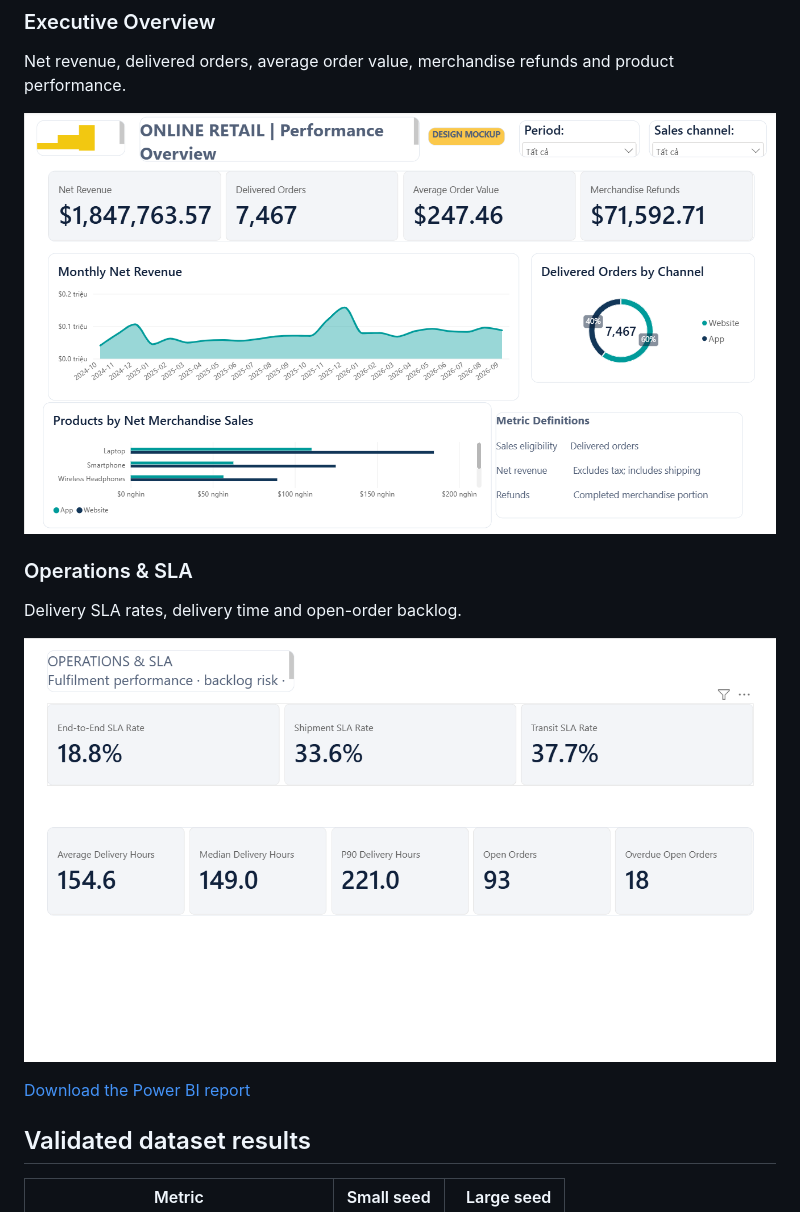
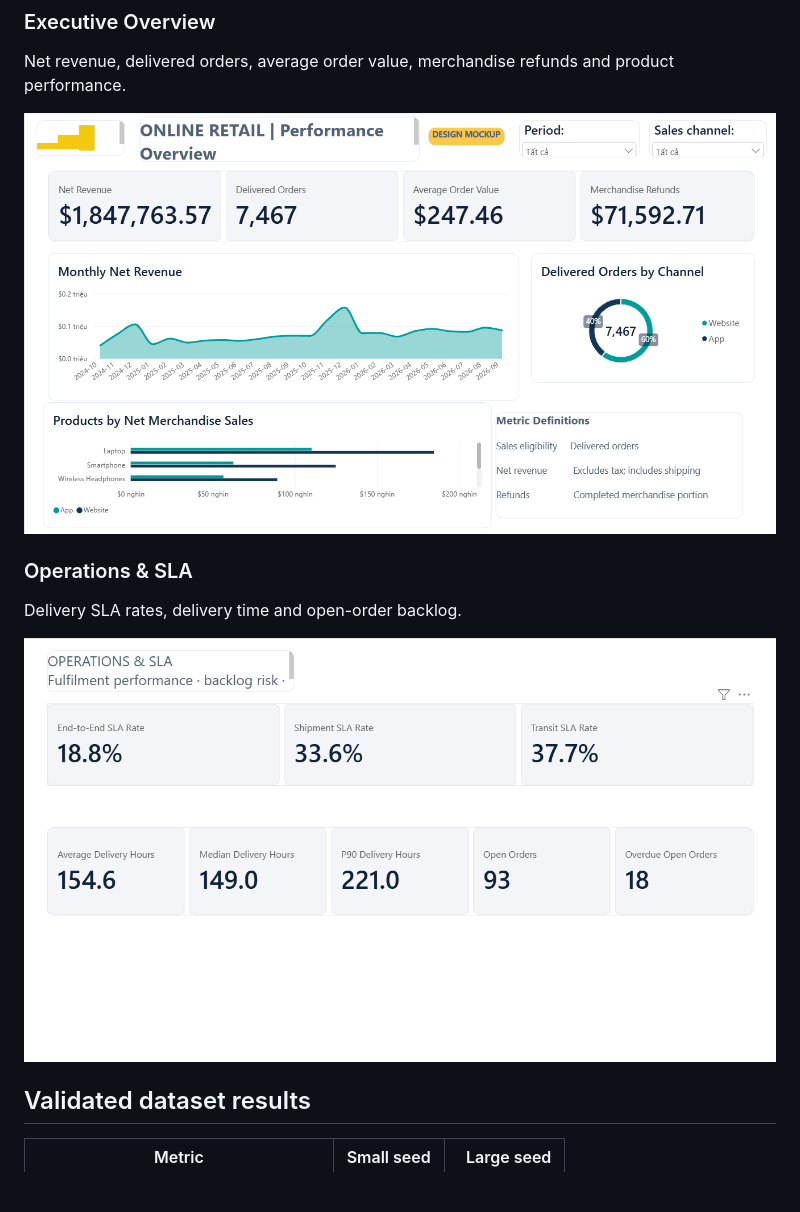
Before and after one commit to ndaiphuc172-lgtm/Online-Retail-SQL-Analytics, a Markdown page: README.md, the part around the change. Drawn GitHub-style; blank space fills up the shorter version.

Commit message:
Remove PBIX and rename dashboard screenshot folder

```diff
--- a/README.md
+++ b/README.md
@@ -18,15 +18,13 @@ A reproducible SQL portfolio for revenue, payments, product performance, custome
 
 Net revenue, delivered orders, average order value, merchandise refunds and product performance.
 
-![Executive Overview](powerbi/executive-overview.png)
+![Executive Overview](power%20bi%20dash%20board%20screenshot/executive-overview.png)
 
 ### Operations & SLA
 
 Delivery SLA rates, delivery time and open-order backlog.
 
-![Operations & SLA](powerbi/operations-sla.png)
-
-[Download the Power BI report](Dashboard.pbix)
+![Operations & SLA](power%20bi%20dash%20board%20screenshot/operations-sla.png)
 
 ## Validated dataset results
 
```
Also changed, not shown: power bi dash board screenshot/executive-overview.png (renamed from powerbi/executive-overview.png), power bi dash board screenshot/operations-sla.png (renamed from powerbi/operations-sla.png), 1 other file.
